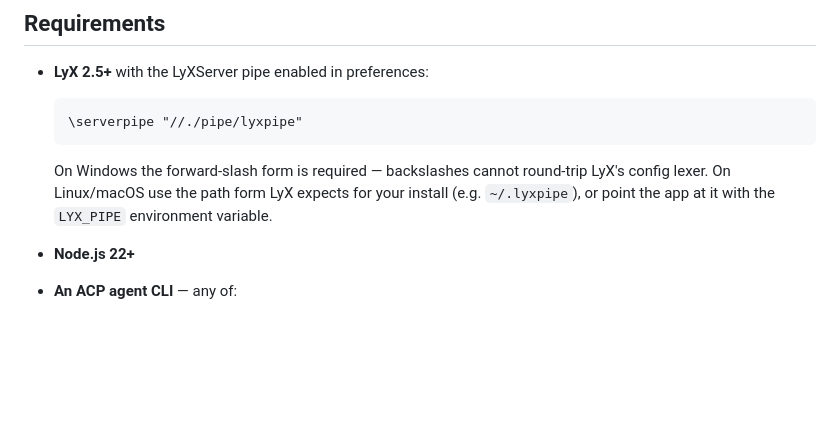
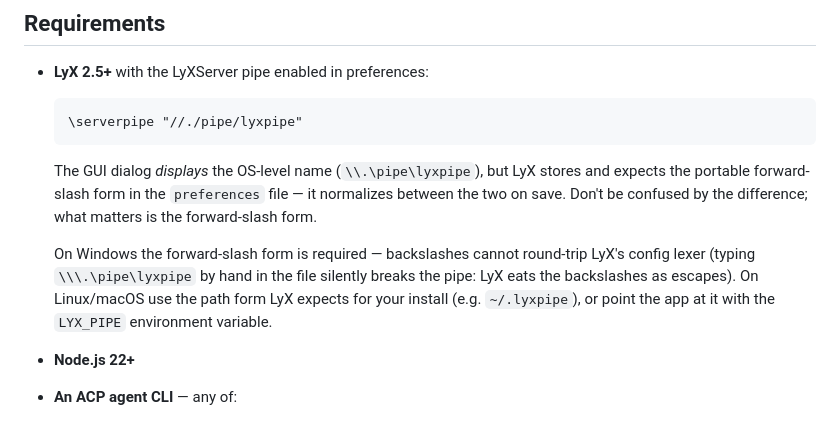
Before and after one commit to guzmandrade-dev/lyx-acp-assist, a Markdown page: apps/lyx/README.md, the part around the change. Drawn GitHub-style; blank space fills up the shorter version.

Commit message:
docs: explain LyXServer pipe name shown in GUI vs preferences file
- Note that the LyX dialog displays the OS-level pipe name while the
  preferences file stores the portable forward-slash form
- Warn that hand-editing the backslash form silently breaks the pipe,
  since LyX's config lexer eats backslashes as escapes

````diff
--- a/apps/lyx/README.md
+++ b/apps/lyx/README.md
@@ -64,10 +64,16 @@ https://github.com/user-attachments/assets/ce301d65-6185-4de0-8086-4a246bd8fc85
   \serverpipe "//./pipe/lyxpipe"
   ```
 
+  The GUI dialog *displays* the OS-level name (`\\.\pipe\lyxpipe`), but LyX
+  stores and expects the portable forward-slash form in the `preferences`
+  file — it normalizes between the two on save. Don't be confused by the
+  difference; what matters is the forward-slash form.
+
   On Windows the forward-slash form is required — backslashes cannot round-trip
-  LyX's config lexer. On Linux/macOS use the path form LyX expects for your
-  install (e.g. `~/.lyxpipe`), or point the app at it with the `LYX_PIPE`
-  environment variable.
+  LyX's config lexer (typing `\\\.\pipe\lyxpipe` by hand in the file silently
+  breaks the pipe: LyX eats the backslashes as escapes). On Linux/macOS use the
+  path form LyX expects for your install (e.g. `~/.lyxpipe`), or point the app
+  at it with the `LYX_PIPE` environment variable.
 - **Node.js 22+**
 - **An ACP agent CLI** — any of:
   - `opencode acp`
````
